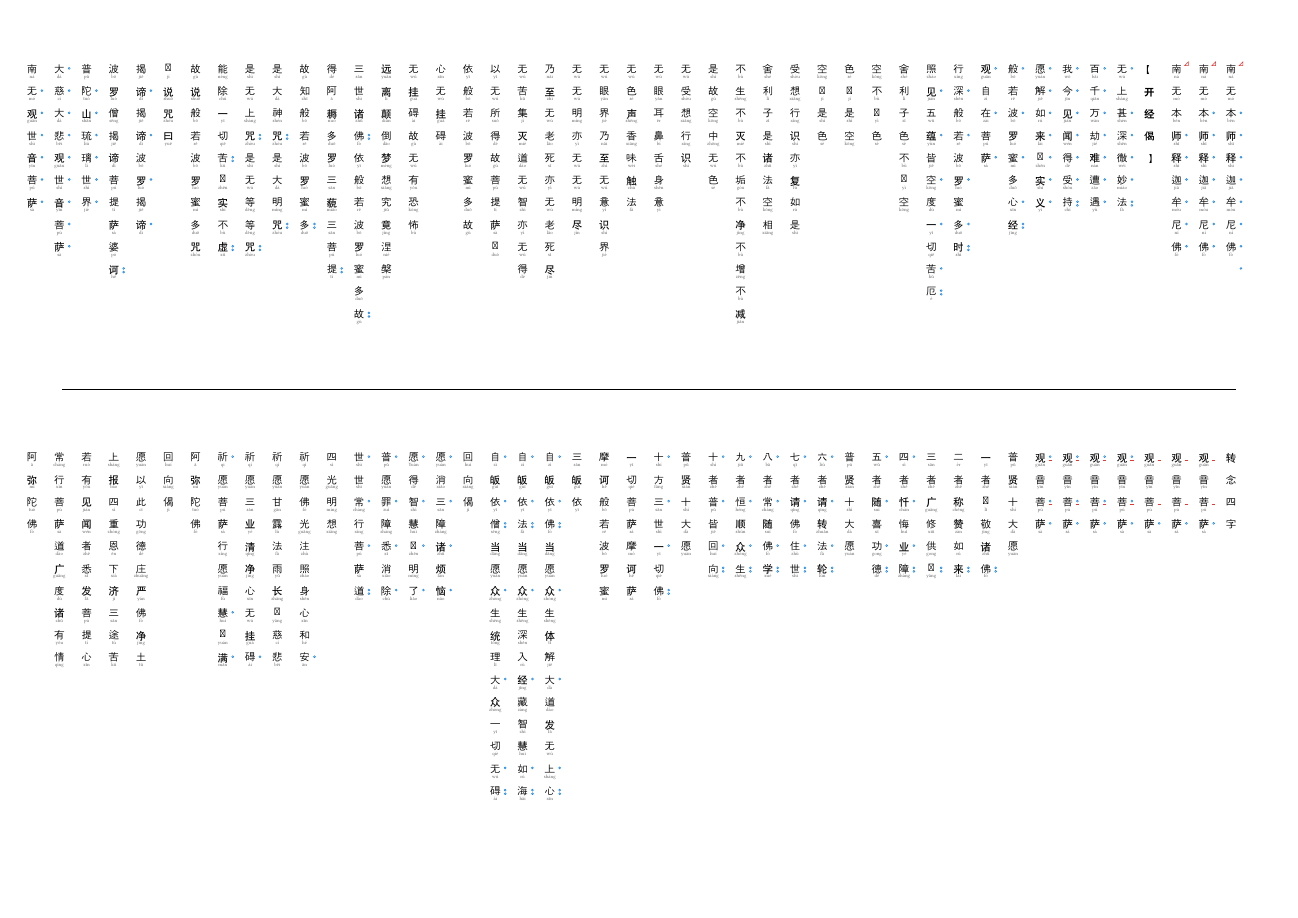
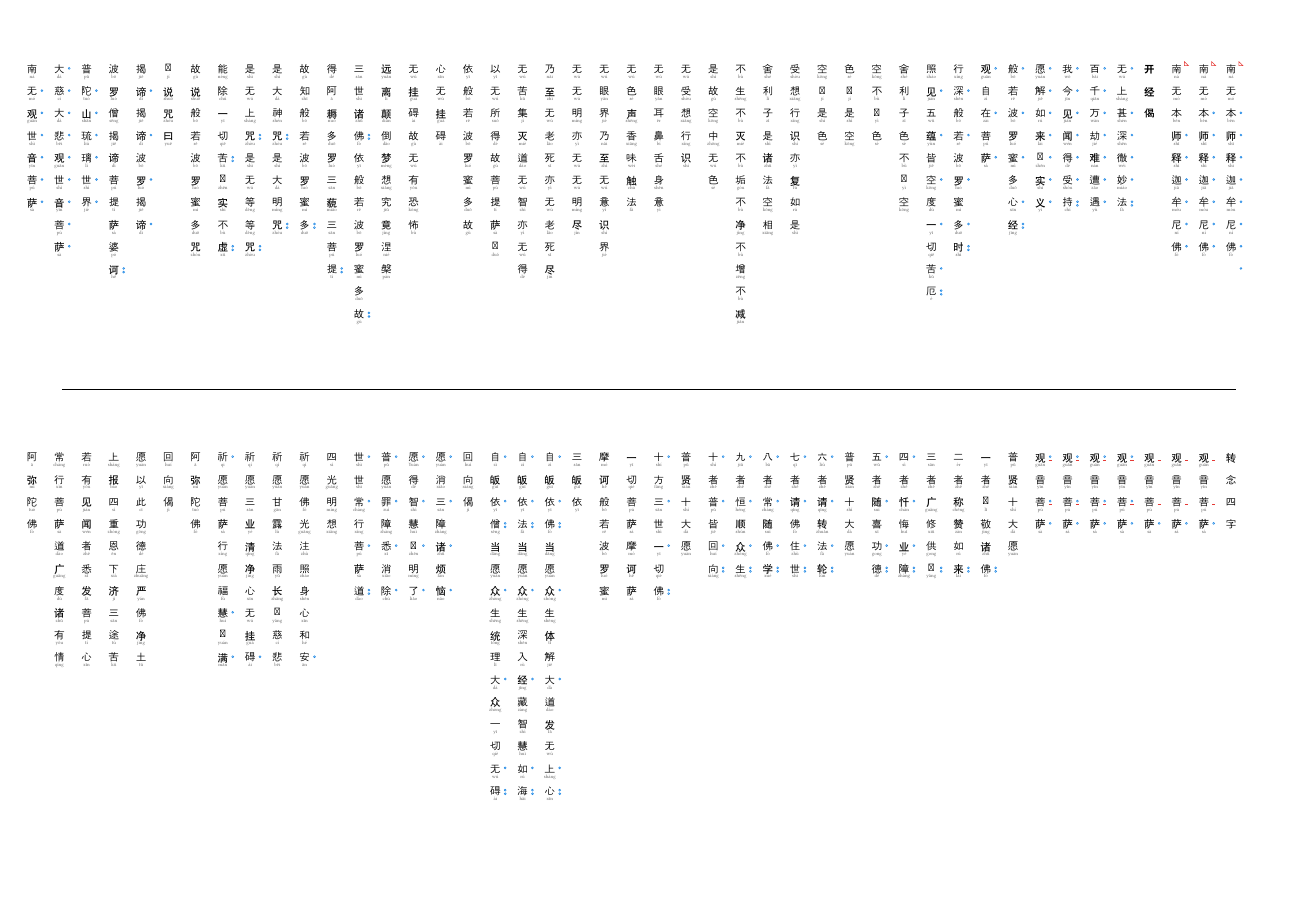
Before and after one commit to pickfire/chanting, a Typst document (chanting.typ): the whole page. Compiled offline with Typst 0.15; a missing font is replaced by an installed copy or a similar font.

Commit message:
style: fix triangle rotation again and redesign header to use inverted seal style

```diff
--- a/chanting.typ
+++ b/chanting.typ
@@ -129,7 +129,7 @@
   vline("南无本师释迦牟尼佛　", py: "ná mó běn shī shì jiā móu ní fó  ", notes: "^ _ o o o o o o o o"),
   vline("南无本师释迦牟尼佛", py: "ná mó běn shī shì jiā móu ní fó", notes: "^ _ o o o o o o o"),
   vline("南无本师释迦牟尼佛", py: "ná mó běn shī shì jiā móu ní fó", notes: "^ _ _ o o o o o o"),
-  vline("【开经偈】", py: "", bold: true),
+  vline("开经偈", py: "", bold: true),
   vline("无上甚深微妙法", py: "wú shàng shén shēn wéi miào fǎ", notes: "o _ o o o o oo"),
   vline("百千万劫难遭遇", py: "bǎi qiān wàn jié nàn zāo yù", notes: "o o o o o o o"),
   vline("我今见闻得受持", py: "wǒ jīn jiàn wén dé shòu chí", notes: "o o o o o o oo"),
```
Also changed, not shown: chanting.typ (2 more changed lines).
